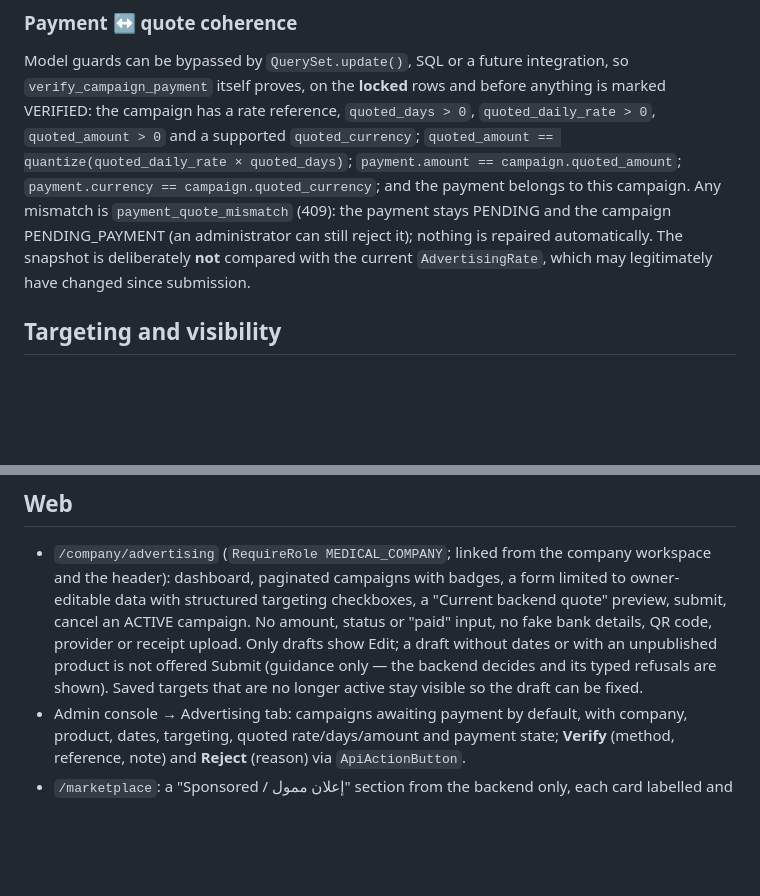
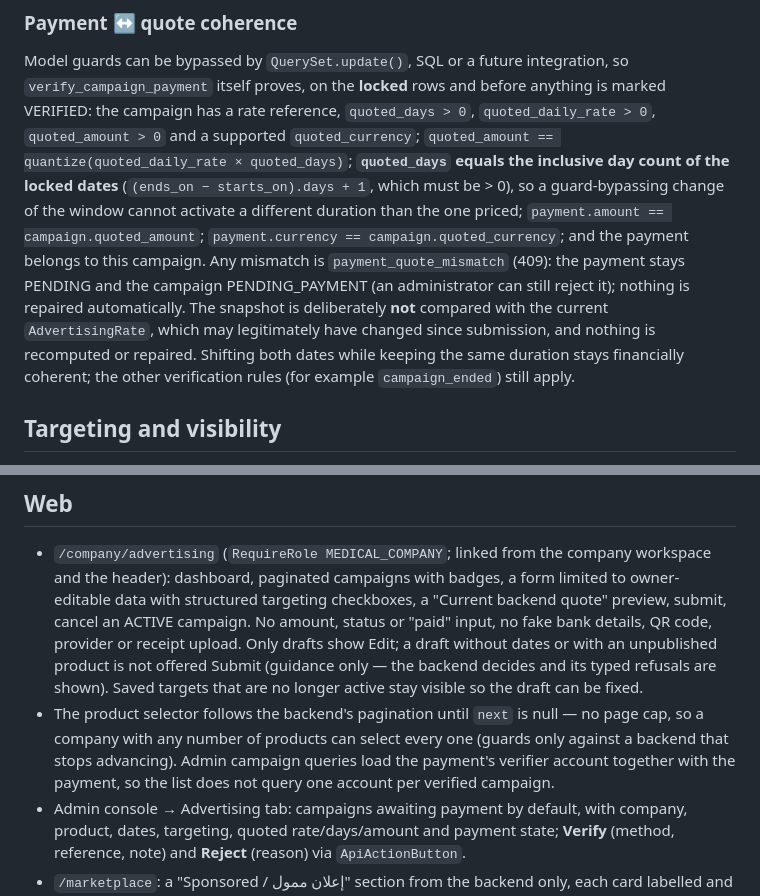
Before and after one commit to moahaimen/enhanced_racheeta, a Markdown page: docs/ADVERTISING.md, 2 parts joined by grey strips. GitHub-like rendering; blank space fills up the shorter version.

```diff
--- a/docs/ADVERTISING.md
+++ b/docs/ADVERTISING.md
@@ -109,12 +109,12 @@ Model guards can be bypassed by `QuerySet.update()`, SQL or a future integration
 `verify_campaign_payment` itself proves, on the **locked** rows and before anything is
 marked VERIFIED: the campaign has a rate reference, `quoted_days > 0`,
 `quoted_daily_rate > 0`, `quoted_amount > 0` and a supported `quoted_currency`;
-`quoted_amount == quantize(quoted_daily_rate × quoted_days)`; `payment.amount ==
+`quoted_amount == quantize(quoted_daily_rate × quoted_days)`; **`quoted_days` equals the inclusive day count of the locked dates** (`(ends_on − starts_on).days + 1`, which must be > 0), so a guard-bypassing change of the window cannot activate a different duration than the one priced; `payment.amount ==
 campaign.quoted_amount`; `payment.currency == campaign.quoted_currency`; and the payment
 belongs to this campaign. Any mismatch is `payment_quote_mismatch` (409): the payment stays
 PENDING and the campaign PENDING_PAYMENT (an administrator can still reject it); nothing is
 repaired automatically. The snapshot is deliberately **not** compared with the current
-`AdvertisingRate`, which may legitimately have changed since submission.
+`AdvertisingRate`, which may legitimately have changed since submission, and nothing is recomputed or repaired. Shifting both dates while keeping the same duration stays financially coherent; the other verification rules (for example `campaign_ended`) still apply.
 
 ## Targeting and visibility
 
@@ -197,6 +197,7 @@ an amount. Lifecycle goes through the services and API.
   without dates or with an unpublished product is not offered Submit (guidance only —
   the backend decides and its typed refusals are shown). Saved targets that are no
   longer active stay visible so the draft can be fixed.
+- The product selector follows the backend's pagination until `next` is null — no page cap, so a company with any number of products can select every one (guards only against a backend that stops advancing). Admin campaign queries load the payment's verifier account together with the payment, so the list does not query one account per verified campaign.
 - Admin console → Advertising tab: campaigns awaiting payment by default, with company,
   product, dates, targeting, quoted rate/days/amount and payment state; **Verify**
   (method, reference, note) and **Reject** (reason) via `ApiActionButton`.
```
Also changed, not shown: docs/HANDOFF.md (+2 -1 lines), docs/PROGRESS.md (+1 -0 lines).
